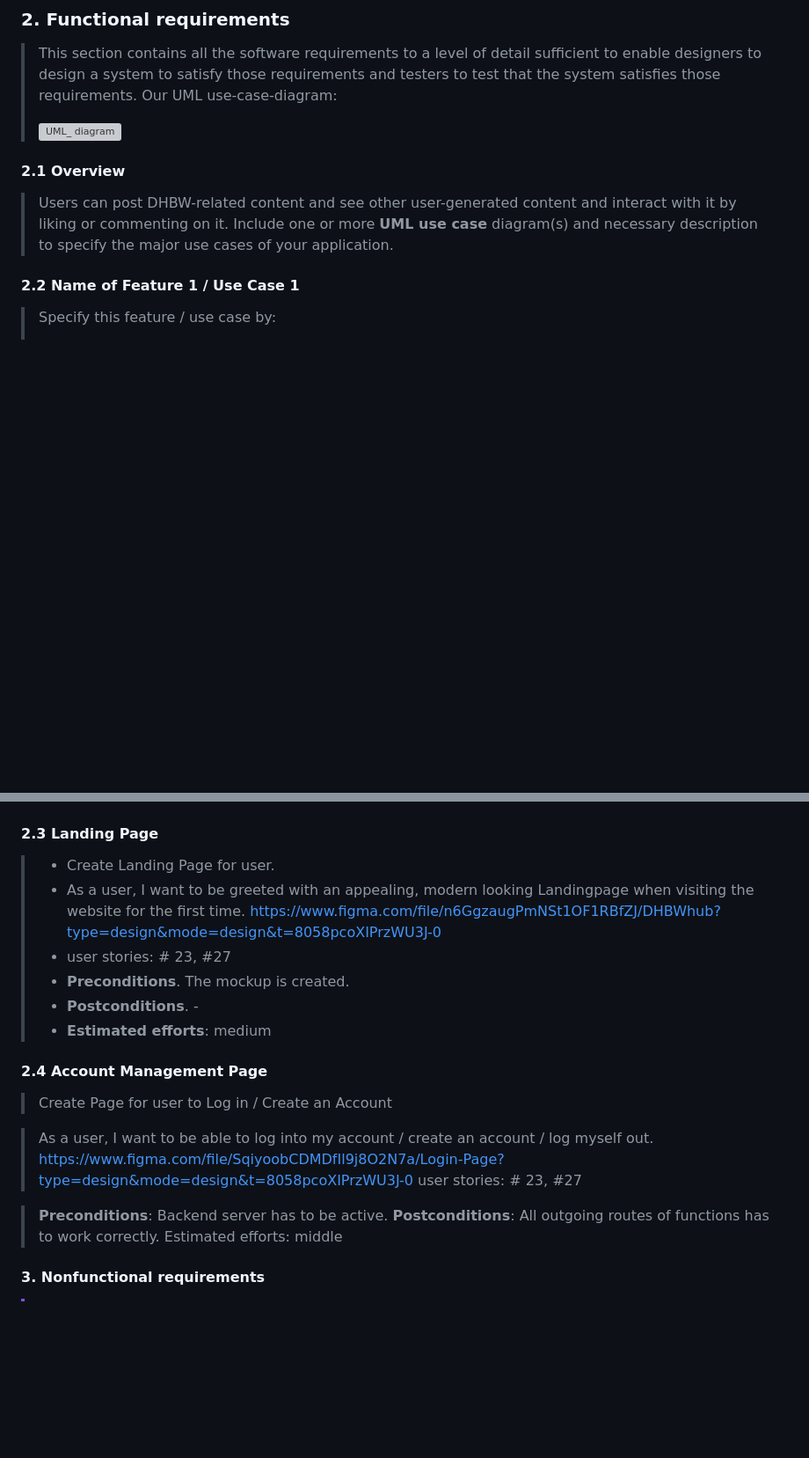
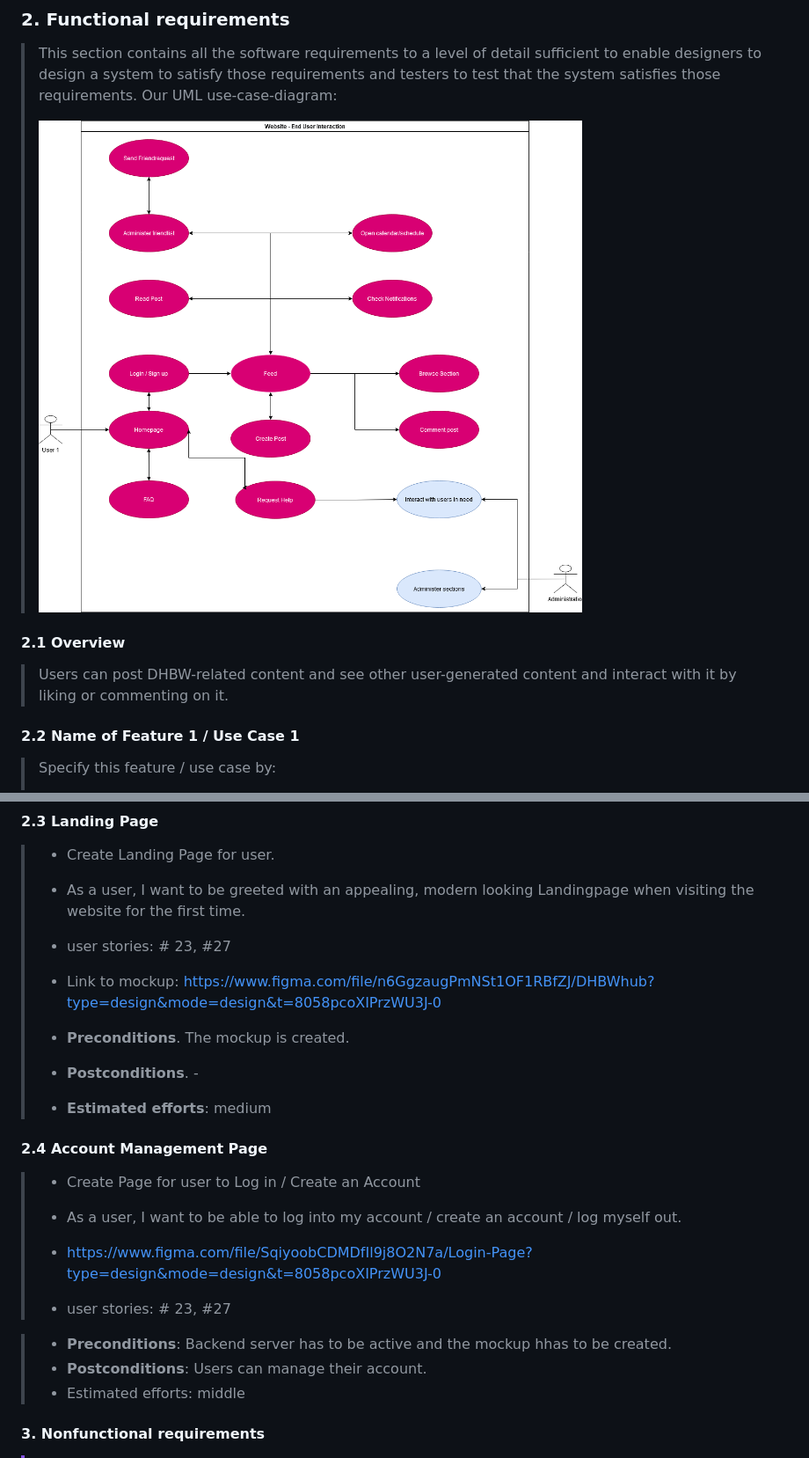
Before and after one commit to SE-TINF22B6/DHBWhub, a Markdown page: docs/SOFTWARE_REQUIREMENTS_SPECIFICATION.md, 2 parts joined by grey strips. Shown: that part at 88% size. GitHub-like rendering; blank space fills up the shorter version; grey boxes are pictures that could not be loaded.

```diff
--- a/docs/SOFTWARE_REQUIREMENTS_SPECIFICATION.md
+++ b/docs/SOFTWARE_REQUIREMENTS_SPECIFICATION.md
@@ -13,15 +13,15 @@
 
 ### 2. Functional requirements
 >  This section contains all the software requirements to a level of detail sufficient to enable designers to design a system to satisfy those requirements and testers to test that the system satisfies those requirements.
-> Our UML use-case-diagram:
+>  Our UML use-case-diagram:
 >
->  ![UML_ diagram]([image.png](https://github.com/SE-TINF22B6/DHBWhub/blob/master/docs/UseCaseEndUser.drawio.png))
+>  ![UML_ diagram](https://github.com/SE-TINF22B6/DHBWhub/blob/master/docs/UseCaseEndUser.drawio.png)
 >
 
 
 #### 2.1 Overview
 > Users can post DHBW-related content and see other user-generated content and interact with it by liking or commenting on it.
-> Include one or more **UML use case** diagram(s) and necessary description to specify the major use cases of your application.
+
 
 #### 2.2 Name of Feature 1 / Use Case 1
 > Specify this feature / use case by:
@@ -36,23 +36,26 @@
 #### 2.3 Landing Page
 > - Create Landing Page for user.
 > - As a user, I want to be greeted with an appealing, modern looking Landingpage when visiting the website for the first time.
->https://www.figma.com/file/n6GgzaugPmNSt1OF1RBfZJ/DHBWhub?type=design&mode=design&t=8058pcoXIPrzWU3J-0
+>
 > - user stories: # 23, #27
+>
+> - Link to mockup: https://www.figma.com/file/n6GgzaugPmNSt1OF1RBfZJ/DHBWhub?type=design&mode=design&t=8058pcoXIPrzWU3J-0
 > - **Preconditions**. The mockup is created.
+>
 > - **Postconditions**. -
 > - **Estimated efforts**: medium
 
 
 #### 2.4 Account Management Page
- >Create Page for user to Log in / Create an Account
+> - Create Page for user to Log in / Create an Account
+> - As a user, I want to be able to log into my account / create an account / log myself out.
+>
+> - https://www.figma.com/file/SqiyoobCDMDfIl9j8O2N7a/Login-Page?type=design&mode=design&t=8058pcoXIPrzWU3J-0
+> - user stories: # 23, #27
 
-> As a user, I want to be able to log into my account / create an account / log myself out.
-> https://www.figma.com/file/SqiyoobCDMDfIl9j8O2N7a/Login-Page?type=design&mode=design&t=8058pcoXIPrzWU3J-0
-> user stories: # 23, #27
-
->**Preconditions**: Backend server has to be active.
->**Postconditions**: All outgoing routes of functions has to work correctly.
->Estimated efforts: middle
+> - **Preconditions**: Backend server has to be active and the mockup hhas to be created.
+> - **Postconditions**: Users can manage their account.
+> - Estimated efforts: middle
 #### 3. Nonfunctional requirements
 
 > [!IMPORTANT]
```
